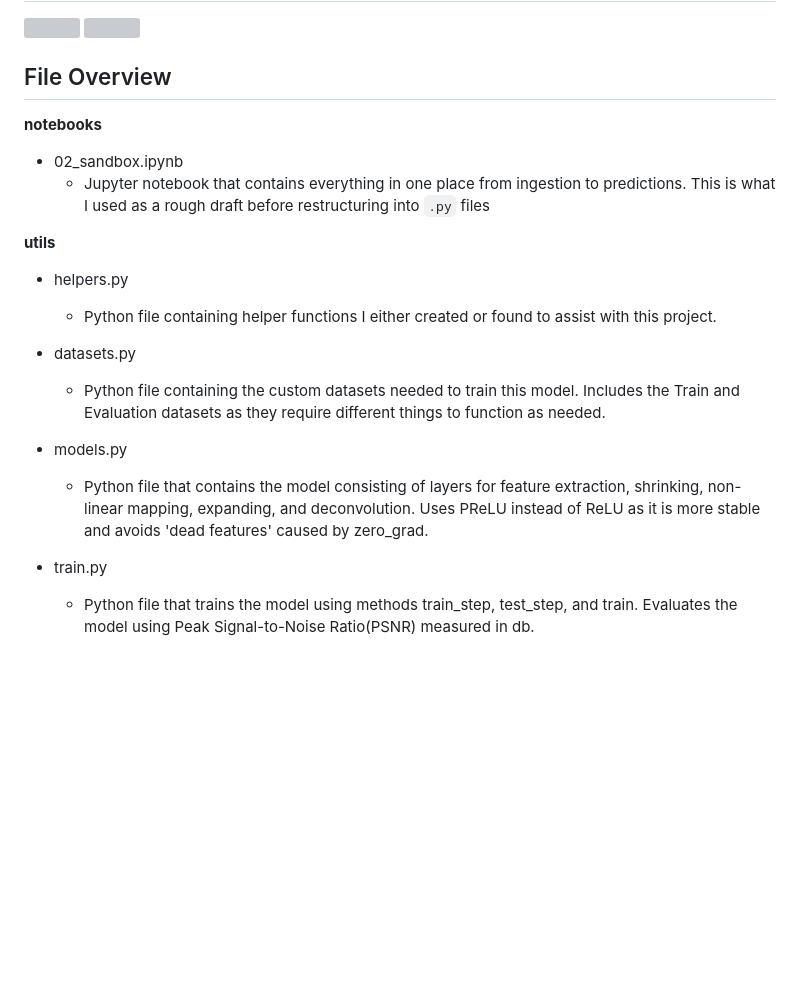
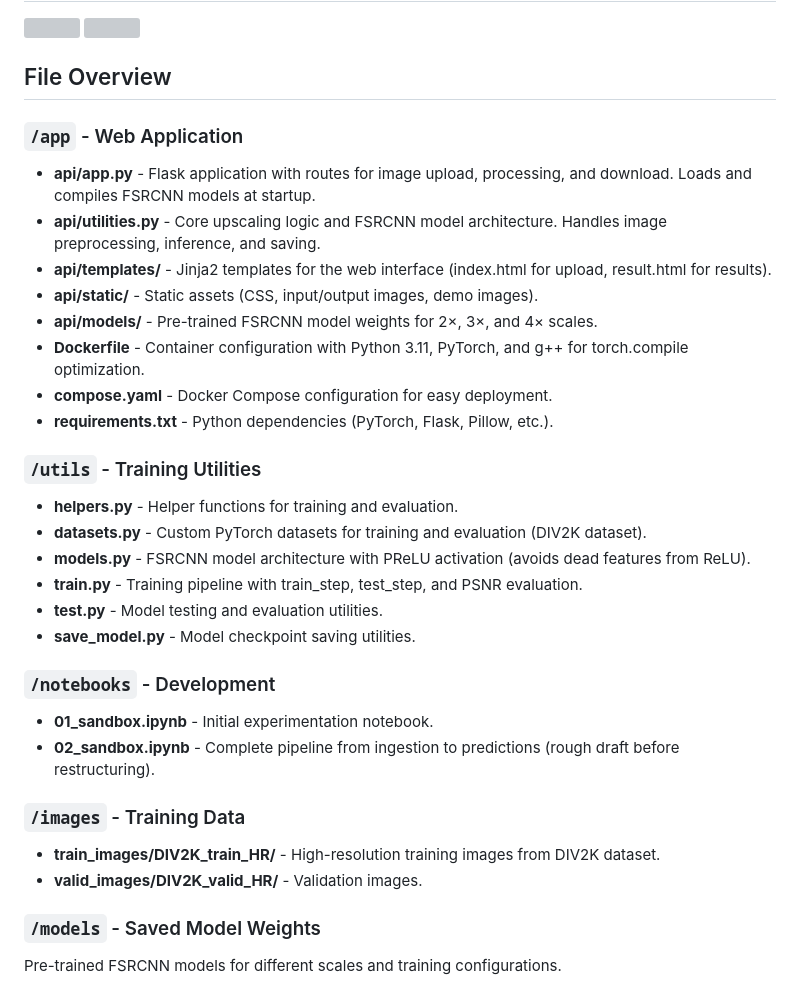
Before and after one commit to NicoCeresa/FSRCNN-2016, a Markdown page: README.md, the part around the change. Drawn GitHub-style; blank space fills up the shorter version; grey boxes are pictures that could not be loaded.

Commit message:
updated file overview

```diff
--- a/README.md
+++ b/README.md
@@ -152,17 +152,32 @@ https://towardsdatascience.com/deep-learning-image-enhancement-insights-on-loss-
 <img src="./app/api/static/.other_ims/FSRCNN_web_app_demo.png">
 
 ## File Overview
-**notebooks**
-- 02_sandbox.ipynb <br/>
-    - Jupyter notebook that contains everything in one place from ingestion to predictions. This is what I used as a rough draft before restructuring into `.py` files
 
-**utils**
-- helpers.py <br/>
-    - Python file containing helper functions I either created or found to assist with this project. <br/>
-- datasets.py <br/>
-    - Python file containing the custom datasets needed to train this model. Includes the Train and Evaluation datasets as they require different things to function as needed.<br/>
-- models.py<br/>
-    - Python file that contains the model consisting of layers for feature extraction, shrinking, non-linear mapping, expanding, and deconvolution. Uses PReLU instead of ReLU as it is more stable and avoids 'dead features' caused by zero_grad.<br/>
+### `/app` - Web Application
+- **api/app.py** - Flask application with routes for image upload, processing, and download. Loads and compiles FSRCNN models at startup.
+- **api/utilities.py** - Core upscaling logic and FSRCNN model architecture. Handles image preprocessing, inference, and saving.
+- **api/templates/** - Jinja2 templates for the web interface (index.html for upload, result.html for results).
+- **api/static/** - Static assets (CSS, input/output images, demo images).
+- **api/models/** - Pre-trained FSRCNN model weights for 2×, 3×, and 4× scales.
+- **Dockerfile** - Container configuration with Python 3.11, PyTorch, and g++ for torch.compile optimization.
+- **compose.yaml** - Docker Compose configuration for easy deployment.
+- **requirements.txt** - Python dependencies (PyTorch, Flask, Pillow, etc.).
 
-- train.py<br/>
-    - Python file that trains the model using methods train_step, test_step, and train. Evaluates the model using Peak Signal-to-Noise Ratio(PSNR) measured in db.
+### `/utils` - Training Utilities
+- **helpers.py** - Helper functions for training and evaluation.
+- **datasets.py** - Custom PyTorch datasets for training and evaluation (DIV2K dataset).
+- **models.py** - FSRCNN model architecture with PReLU activation (avoids dead features from ReLU).
+- **train.py** - Training pipeline with train_step, test_step, and PSNR evaluation.
+- **test.py** - Model testing and evaluation utilities.
+- **save_model.py** - Model checkpoint saving utilities.
+
+### `/notebooks` - Development
+- **01_sandbox.ipynb** - Initial experimentation notebook.
+- **02_sandbox.ipynb** - Complete pipeline from ingestion to predictions (rough draft before restructuring).
+
+### `/images` - Training Data
+- **train_images/DIV2K_train_HR/** - High-resolution training images from DIV2K dataset.
+- **valid_images/DIV2K_valid_HR/** - Validation images.
+
+### `/models` - Saved Model Weights
+Pre-trained FSRCNN models for different scales and training configurations.
```
